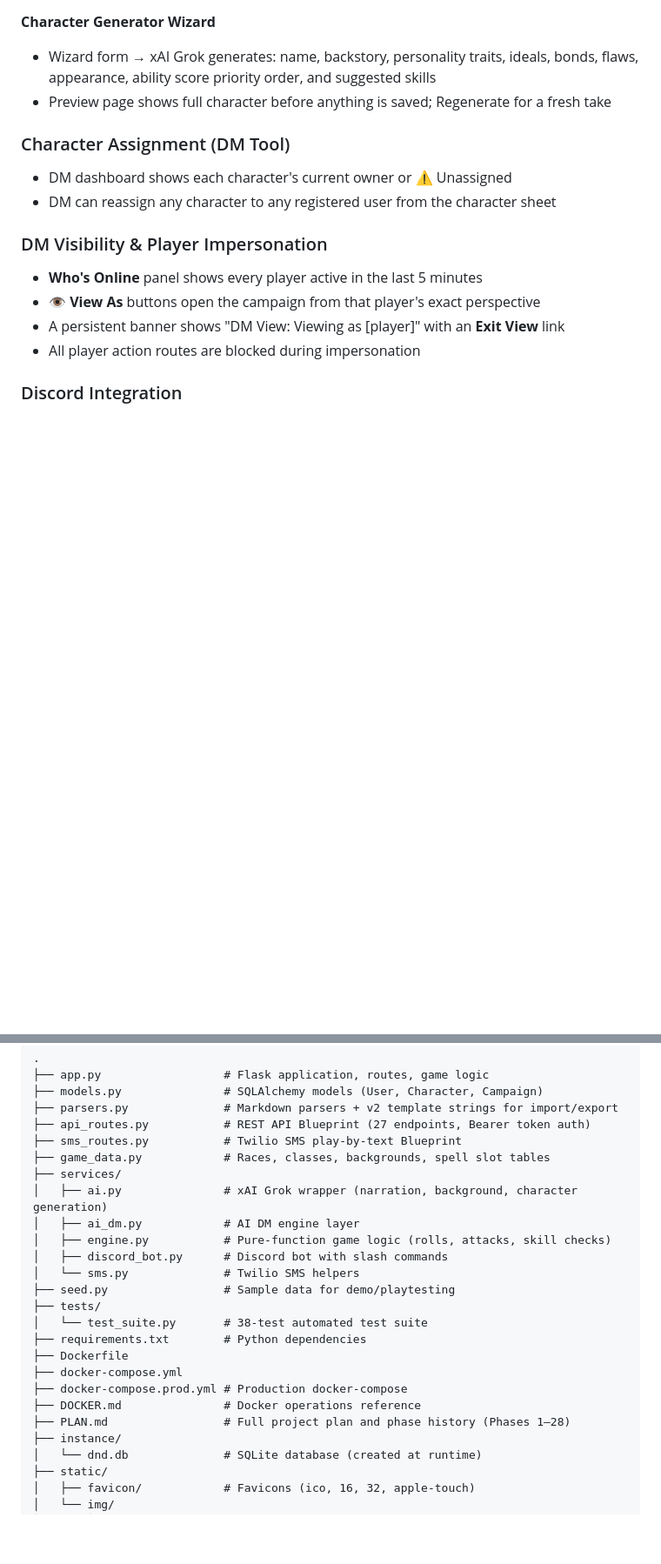
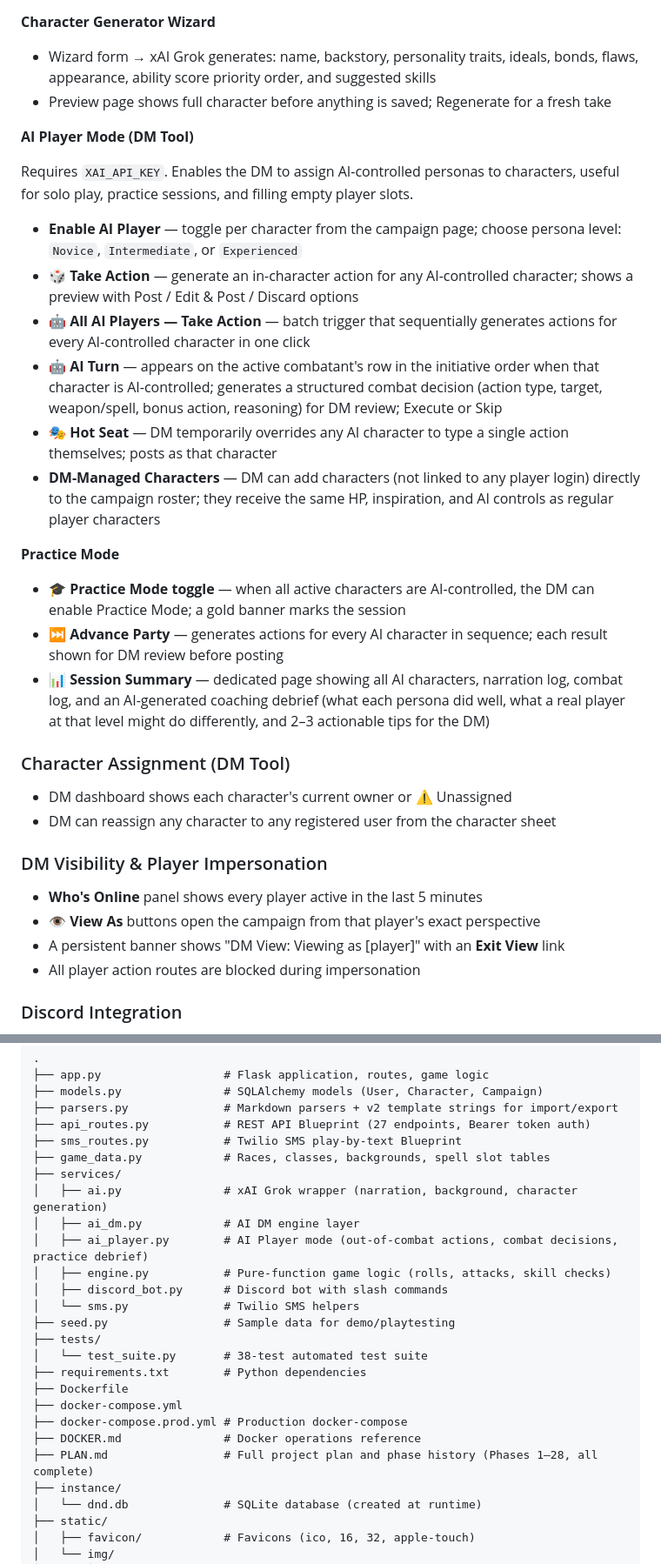
Before and after one commit to NolanWalkerIII/dnd_campaign_tool, a Markdown page: README.md, 2 parts joined by grey strips. Shown at 87% size. Drawn GitHub-style; blank space fills up the shorter version.

```diff
--- a/README.md
+++ b/README.md
@@ -227,6 +227,23 @@ Requires `XAI_API_KEY` in `.env`.
 - Wizard form → xAI Grok generates: name, backstory, personality traits, ideals, bonds, flaws, appearance, ability score priority order, and suggested skills
 - Preview page shows full character before anything is saved; Regenerate for a fresh take
 
+**AI Player Mode (DM Tool)**
+
+Requires `XAI_API_KEY`. Enables the DM to assign AI-controlled personas to characters, useful for solo play, practice sessions, and filling empty player slots.
+
+- **Enable AI Player** — toggle per character from the campaign page; choose persona level: `Novice`, `Intermediate`, or `Experienced`
+- **🎲 Take Action** — generate an in-character action for any AI-controlled character; shows a preview with Post / Edit & Post / Discard options
+- **🤖 All AI Players — Take Action** — batch trigger that sequentially generates actions for every AI-controlled character in one click
+- **🤖 AI Turn** — appears on the active combatant's row in the initiative order when that character is AI-controlled; generates a structured combat decision (action type, target, weapon/spell, bonus action, reasoning) for DM review; Execute or Skip
+- **🎭 Hot Seat** — DM temporarily overrides any AI character to type a single action themselves; posts as that character
+- **DM-Managed Characters** — DM can add characters (not linked to any player login) directly to the campaign roster; they receive the same HP, inspiration, and AI controls as regular player characters
+
+**Practice Mode**
+
+- **🎓 Practice Mode toggle** — when all active characters are AI-controlled, the DM can enable Practice Mode; a gold banner marks the session
+- **⏭ Advance Party** — generates actions for every AI character in sequence; each result shown for DM review before posting
+- **📊 Session Summary** — dedicated page showing all AI characters, narration log, combat log, and an AI-generated coaching debrief (what each persona did well, what a real player at that level might do differently, and 2–3 actionable tips for the DM)
+
 ### Character Assignment (DM Tool)
 
 - DM dashboard shows each character's current owner or ⚠ Unassigned
@@ -269,6 +286,7 @@ Requires `XAI_API_KEY` in `.env`.
 ├── services/
 │   ├── ai.py               # xAI Grok wrapper (narration, background, character generation)
 │   ├── ai_dm.py            # AI DM engine layer
+│   ├── ai_player.py        # AI Player mode (out-of-combat actions, combat decisions, practice debrief)
 │   ├── engine.py           # Pure-function game logic (rolls, attacks, skill checks)
 │   ├── discord_bot.py      # Discord bot with slash commands
 │   └── sms.py              # Twilio SMS helpers
@@ -280,7 +298,7 @@ Requires `XAI_API_KEY` in `.env`.
 ├── docker-compose.yml
 ├── docker-compose.prod.yml # Production docker-compose
 ├── DOCKER.md               # Docker operations reference
-├── PLAN.md                 # Full project plan and phase history (Phases 1–28)
+├── PLAN.md                 # Full project plan and phase history (Phases 1–28, all complete)
 ├── instance/
 │   └── dnd.db              # SQLite database (created at runtime)
 ├── static/
```
Also changed, not shown: other parts of README.md (+13 -1 lines).
